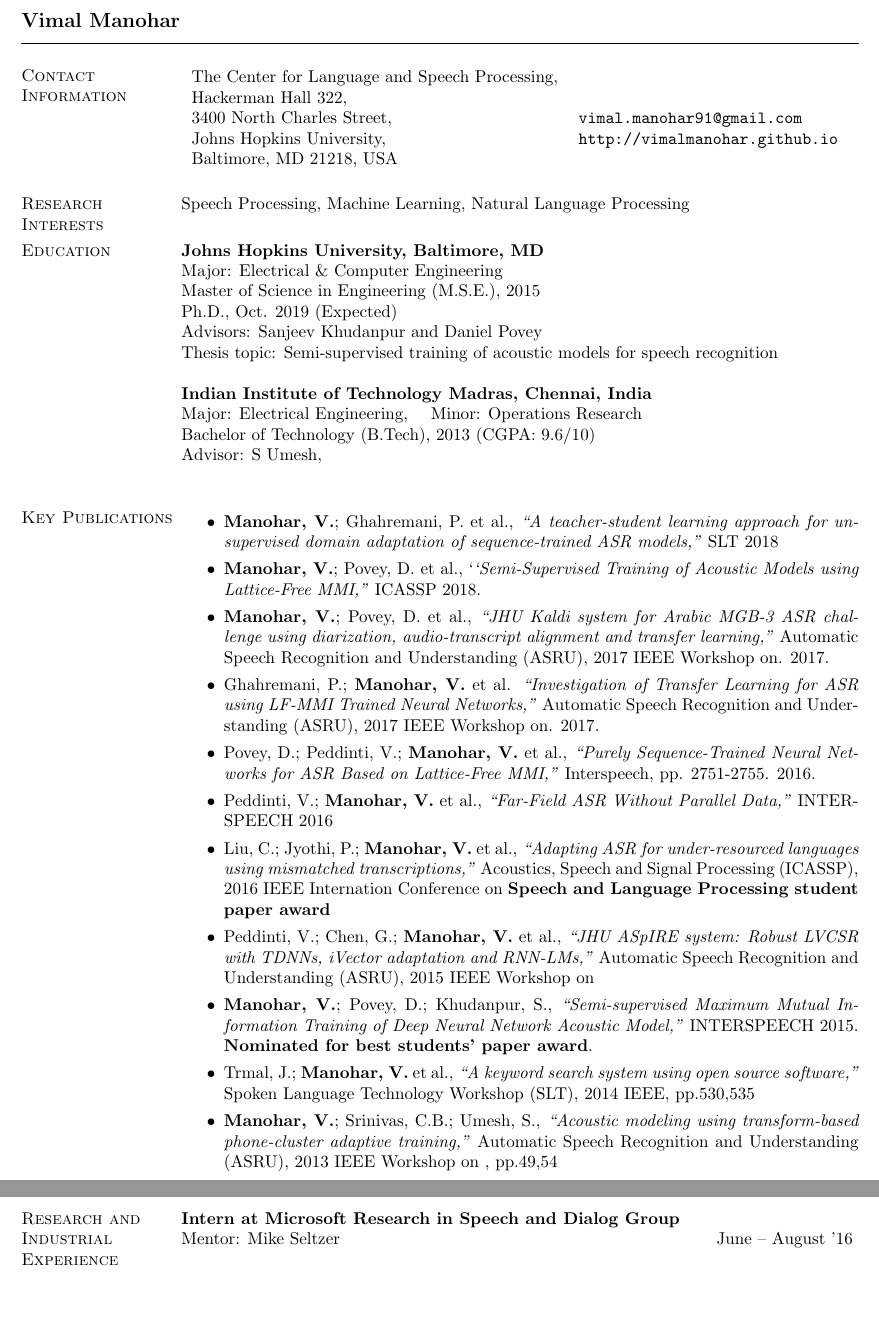
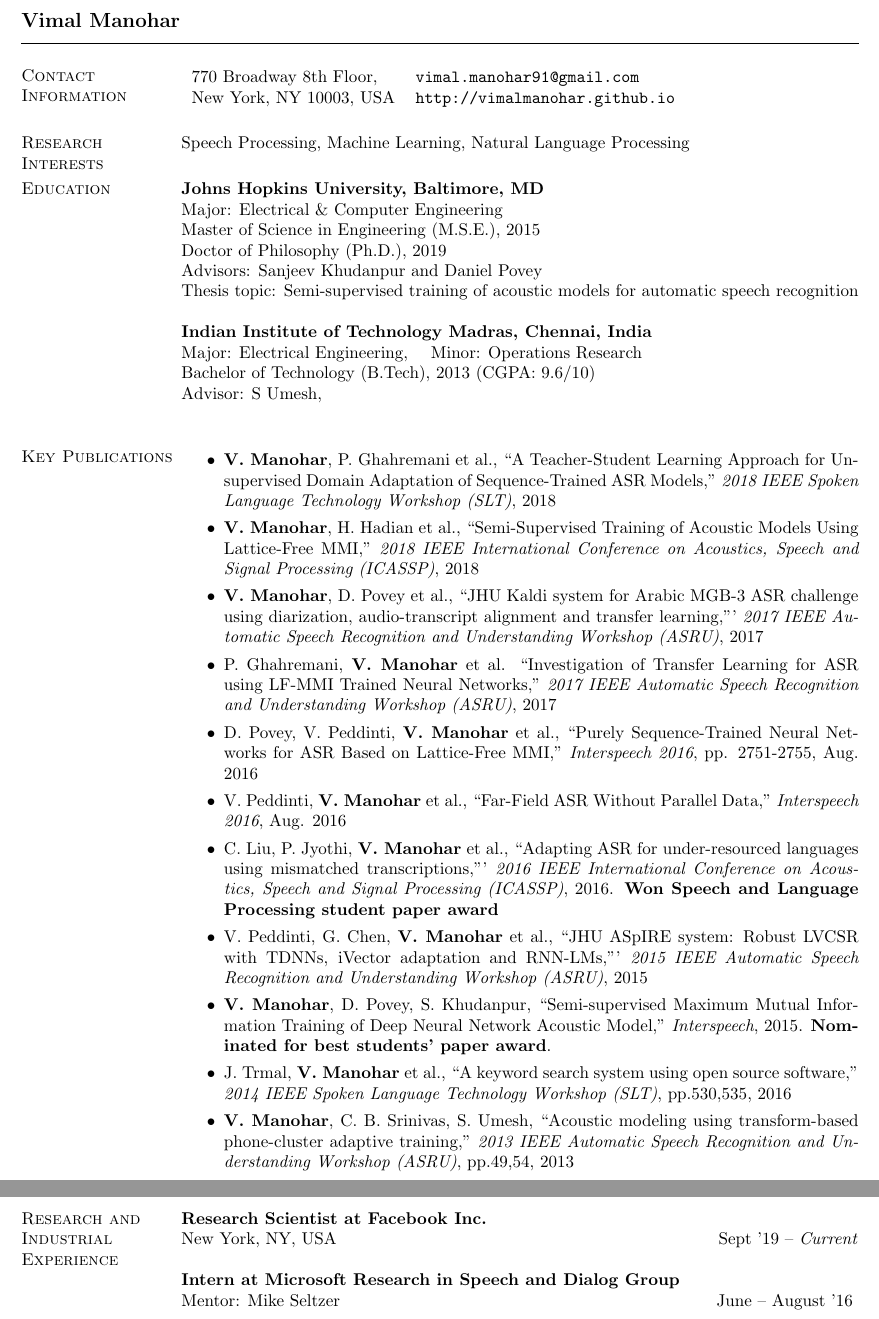
Before and after one commit to vimalmanohar/vimalmanohar.github.io, a LaTeX CV (resume/resume.tex): two parts of pages 1 and 2 of 2 before the commit and two parts of pages 1 and 2 of 3 after it, joined at a grey line, cut so that both start at the same text, the shorter picture padded with empty space. Compiled offline with pdfLaTeX.

Commit message:
Updating resume

```diff
--- a/resume/resume.tex
+++ b/resume/resume.tex
@@ -53,11 +53,8 @@
 
 \vspace{.05in}
 \begin{tabular}{l l}
-The Center for Language and Speech Processing, \\
-Hackerman Hall 322,\\
-3400 North Charles Street,                        & \verb+vimal.manohar91@gmail.com+\\
-Johns Hopkins University,                  & \verb+http://vimalmanohar.github.io+\\
-Baltimore, MD 21218, USA               & \\
+770 Broadway 8th Floor,              & \verb+vimal.manohar91@gmail.com+\\
+New York, NY 10003, USA                 & \verb+http://vimalmanohar.github.io+\\
 \end{tabular}
 
 \section{\sc Research Interests}
@@ -68,9 +65,9 @@ Speech Processing, Machine Learning, Natural Language Processing
 \textbf{Johns Hopkins University, Baltimore, MD} \\
 Major: Electrical \& Computer Engineering \\
 Master of Science in Engineering (M.S.E.), 2015\\
-Ph.D., Oct. 2019 (Expected) \\
+Doctor of Philosophy (Ph.D.), 2019 \\
 Advisors: Sanjeev Khudanpur and Daniel Povey \\
-Thesis topic: Semi-supervised training of acoustic models for speech recognition
+Thesis topic: Semi-supervised training of acoustic models for automatic speech recognition
 
 \textbf{Indian Institute of Technology Madras, Chennai, India} \\
 Major: Electrical Engineering, \quad Minor: Operations Research \\
@@ -82,47 +79,49 @@ Advisor: S Umesh, \\
 \section{\sc Key Publications}
 \begin{itemize}
   \item
-  \textbf{Manohar, V.}; Ghahremani, P. et al., \textit{``A teacher-student learning approach for unsupervised domain adaptation of sequence-trained ASR models,''} SLT 2018
+  \textbf{V. Manohar}, P. Ghahremani et al., ``A Teacher-Student Learning Approach for Unsupervised Domain Adaptation of Sequence-Trained ASR Models,''  \textit{2018 IEEE Spoken Language Technology Workshop (SLT)}, 2018
   \item
-  \textbf{Manohar, V.}; Povey, D. et al., `\textit{`Semi-Supervised Training of Acoustic Models using Lattice-Free MMI,"} ICASSP 2018.
+  \textbf{V. Manohar}, H. Hadian et al., ``Semi-Supervised Training of Acoustic Models Using Lattice-Free MMI,'' \textit{2018 IEEE International Conference on Acoustics, Speech and Signal Processing (ICASSP)}, 2018
   \item
-    \textbf{Manohar, V.}; Povey, D. et al., \textit{``JHU Kaldi system for Arabic MGB-3 ASR challenge using diarization, audio-transcript alignment and transfer learning,"} Automatic Speech Recognition and Understanding (ASRU), 2017 IEEE Workshop on. 2017.
+    \textbf{V. Manohar}, D. Povey et al., ``JHU Kaldi system for Arabic MGB-3 ASR challenge using diarization, audio-transcript alignment and transfer learning,''' \textit{2017 IEEE Automatic Speech Recognition and Understanding Workshop (ASRU)}, 2017
   \item
-  Ghahremani, P.; \textbf{Manohar, V.} et al. \textit{``Investigation of Transfer Learning for ASR using LF-MMI Trained Neural Networks,"} Automatic Speech Recognition and Understanding (ASRU), 2017 IEEE Workshop on. 2017.
+  P. Ghahremani, \textbf{V. Manohar} et al. ``Investigation of Transfer Learning for ASR using LF-MMI Trained Neural Networks,'' \textit{2017 IEEE Automatic Speech Recognition and Understanding Workshop (ASRU)}, 2017
   \item
-    Povey, D.; Peddinti, V.; \textbf{Manohar, V.} et al., \textit{``Purely Sequence-Trained Neural Networks for ASR Based on Lattice-Free MMI,"} Interspeech, pp. 2751-2755. 2016.
+    D. Povey, V. Peddinti, \textbf{V. Manohar} et al., ``Purely Sequence-Trained Neural Networks for ASR Based on Lattice-Free MMI,''  \textit{Interspeech 2016}, pp. 2751-2755, Aug. 2016
   \item
-    Peddinti, V.; \textbf{Manohar, V.} et al.,
-    \textit{``Far-Field ASR Without Parallel Data,"}
-    INTERSPEECH 2016
+    V. Peddinti, \textbf{V. Manohar} et al., ``Far-Field ASR Without Parallel Data,"
+    \textit{Interspeech 2016}, Aug. 2016
   \item
-    Liu, C.; Jyothi, P.; \textbf{Manohar, V.} et al.,
-    \textit{``Adapting ASR for under-resourced languages using mismatched
-    transcriptions,''}
-    Acoustics, Speech and Signal Processing (ICASSP), 2016 IEEE Internation Conference on \textbf{Speech and Language Processing student paper award}
+    C. Liu, P. Jyothi, \textbf{V. Manohar} et al.,
+    ``Adapting ASR for under-resourced languages using mismatched
+    transcriptions,'''
+    \textit{2016 IEEE International Conference on Acoustics, Speech and Signal Processing (ICASSP)}, 2016.
+    \textbf{Won Speech and Language Processing student paper award}
   \item
-    Peddinti, V.; Chen, G.; \textbf{Manohar, V.} et al.,
-    \textit{``JHU ASpIRE system: Robust LVCSR with TDNNs, iVector adaptation and
-    RNN-LMs,''}
-    Automatic Speech Recognition and Understanding (ASRU), 2015 IEEE Workshop
-    on
+    V. Peddinti, G. Chen, \textbf{V. Manohar} et al.,
+    ``JHU ASpIRE system: Robust LVCSR with TDNNs, iVector adaptation and
+    RNN-LMs,'''
+    \textit{2015 IEEE Automatic Speech Recognition and Understanding Workshop (ASRU)}, 2015
   \item
-    \textbf{Manohar, V.}; Povey, D.; Khudanpur, S.,
-    \textit{``Semi-supervised Maximum Mutual Information Training of Deep Neural
-    Network Acoustic Model,"}
-    INTERSPEECH 2015. \textbf{Nominated for best students' paper award}.
+    \textbf{V. Manohar}, D. Povey, S. Khudanpur,
+    ``Semi-supervised Maximum Mutual Information Training of Deep Neural
+    Network Acoustic Model,''
+    \textit{Interspeech}, 2015. \textbf{Nominated for best students' paper award}.
   \item
-    Trmal, J.; \textbf{Manohar, V.} et al.,
-    \textit{``A keyword search system using open source software," }
-    Spoken Language Technology Workshop (SLT), 2014 IEEE, pp.530,535
+    J. Trmal, \textbf{V. Manohar} et al.,
+    ``A keyword search system using open source software,''
+    \textit{2014 IEEE Spoken Language Technology Workshop (SLT)}, pp.530,535, 2016
   \item
-    \textbf{Manohar, V.}; Srinivas, C.B.; Umesh, S.,
-    \textit{``Acoustic modeling
-    using transform-based phone-cluster adaptive training,"}
-    Automatic Speech Recognition and Understanding (ASRU), 2013 IEEE Workshop on
-    , pp.49,54
+    \textbf{V. Manohar}, C. B. Srinivas, S. Umesh,
+    ``Acoustic modeling
+    using transform-based phone-cluster adaptive training,''
+    \textit{2013 IEEE Automatic Speech Recognition and Understanding Workshop (ASRU)}, pp.49,54, 2013
 \end{itemize}
+
 \section{\sc Research and Industrial Experience}
+
+\textbf{Research Scientist at Facebook Inc.} \\
+New York, NY, USA \hfill Sept '19 -- \textit{Current}
 
 %\begin{tabular}{p{0.2\columnwidth} p{0.8\columnwidth}}
 %June -- Aug '16 & \begin{minipage}{0.8\columnwidth}
```
Also changed, not shown: resume/resume.pdf, resume/resume.tex (5 more changed lines).
